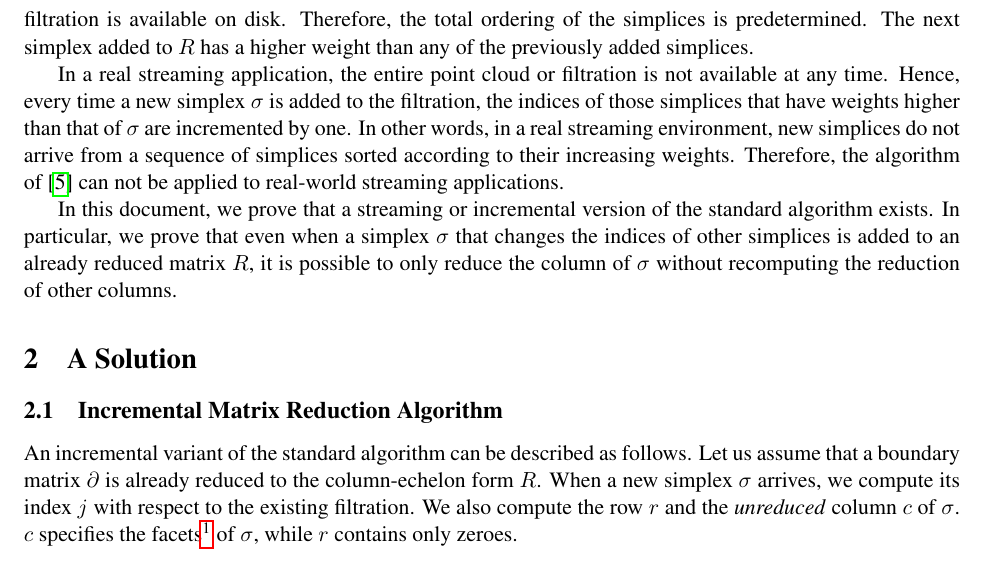
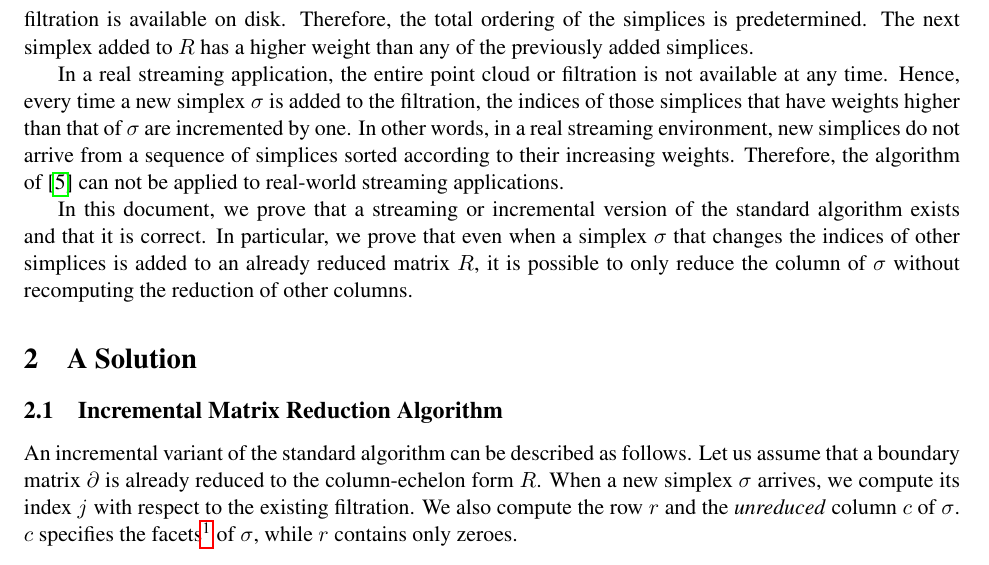
Before and after one commit to Anindya-Moitra/fullyIncrementalPH, a LaTeX document (theoreticalFoundation/main.tex): part of page 2 of 2, cut so that both start at the same text. Compiled offline with pdfLaTeX.

Commit message:
Restate the objective.

```diff
--- a/theoreticalFoundation/main.tex
+++ b/theoreticalFoundation/main.tex
@@ -91,10 +91,10 @@ applied to real-world streaming applications.
 
 
 
-In this document, we prove that a streaming or incremental version of the standard algorithm
-exists.  In particular, we prove that even when a simplex $\sigma$ that changes the indices of
-other simplices is added to an already reduced matrix $R$, it is possible to only reduce the column
-of $\sigma$ without recomputing the reduction of other columns.
+In this document, we prove that a streaming or incremental version of the standard algorithm exists
+and that it is correct.  In particular, we prove that even when a simplex $\sigma$ that changes the
+indices of other simplices is added to an already reduced matrix $R$, it is possible to only reduce
+the column of $\sigma$ without recomputing the reduction of other columns.
 
 
 
```
